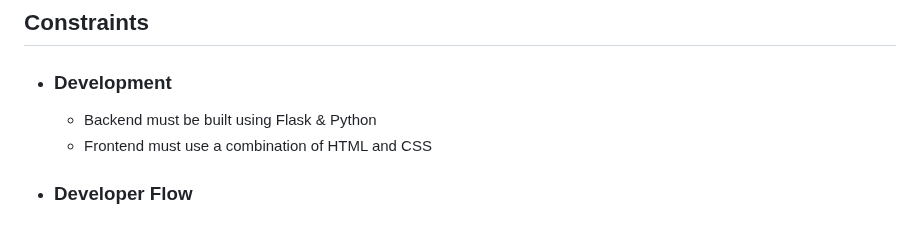
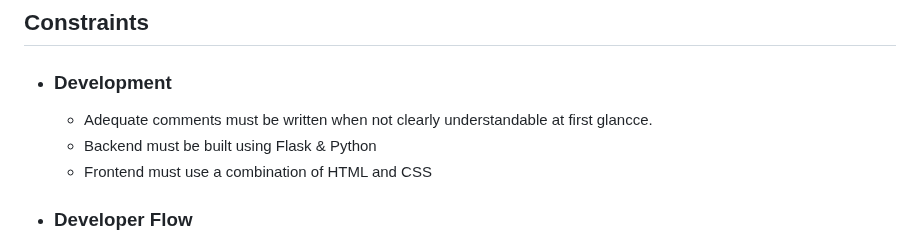
Before and after one commit to Clackroe/GroupProj-3135, a Markdown page: SRS.md, the part around the change. GitHub-like rendering.

Commit message:
Created the Constraints Section of the SRS document

```diff
--- a/SRS.md
+++ b/SRS.md
@@ -52,6 +52,7 @@ Each group member must supply at least three functional requirements for the pro
 
 ## Constraints
 * ### Development
+  * Adequate comments must be written when not clearly understandable at first glancce.
   * Backend must be built using Flask & Python
   * Frontend must use a combination of HTML and CSS
 * ### Developer Flow
```
